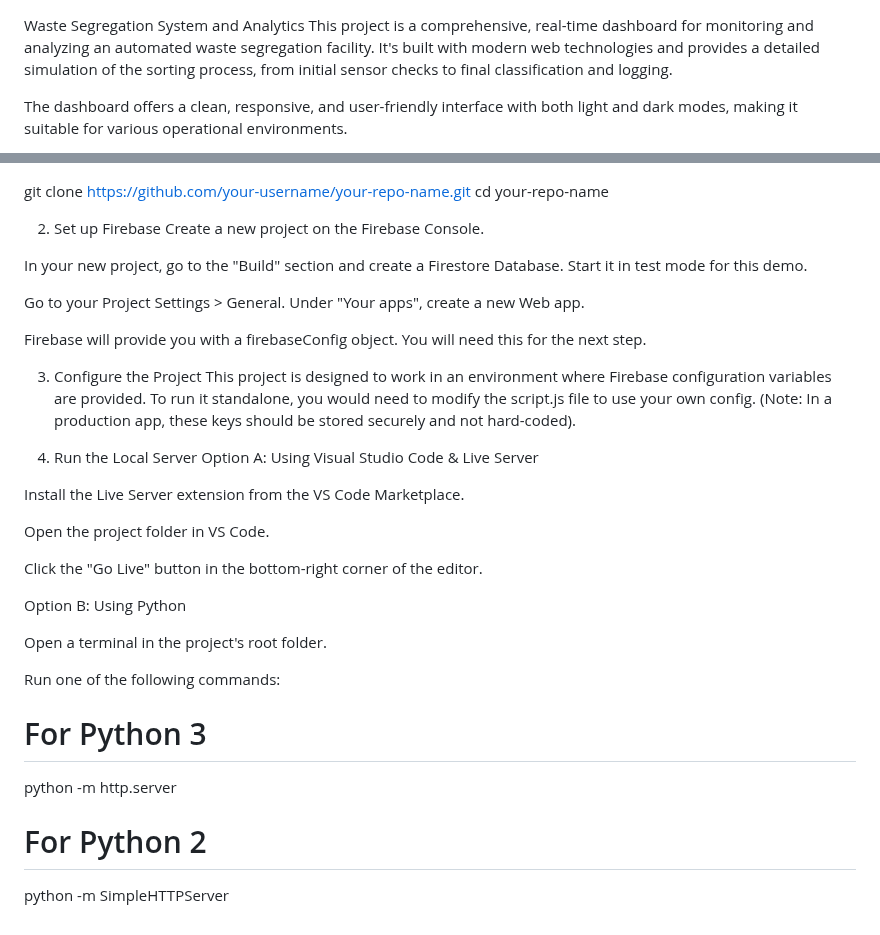
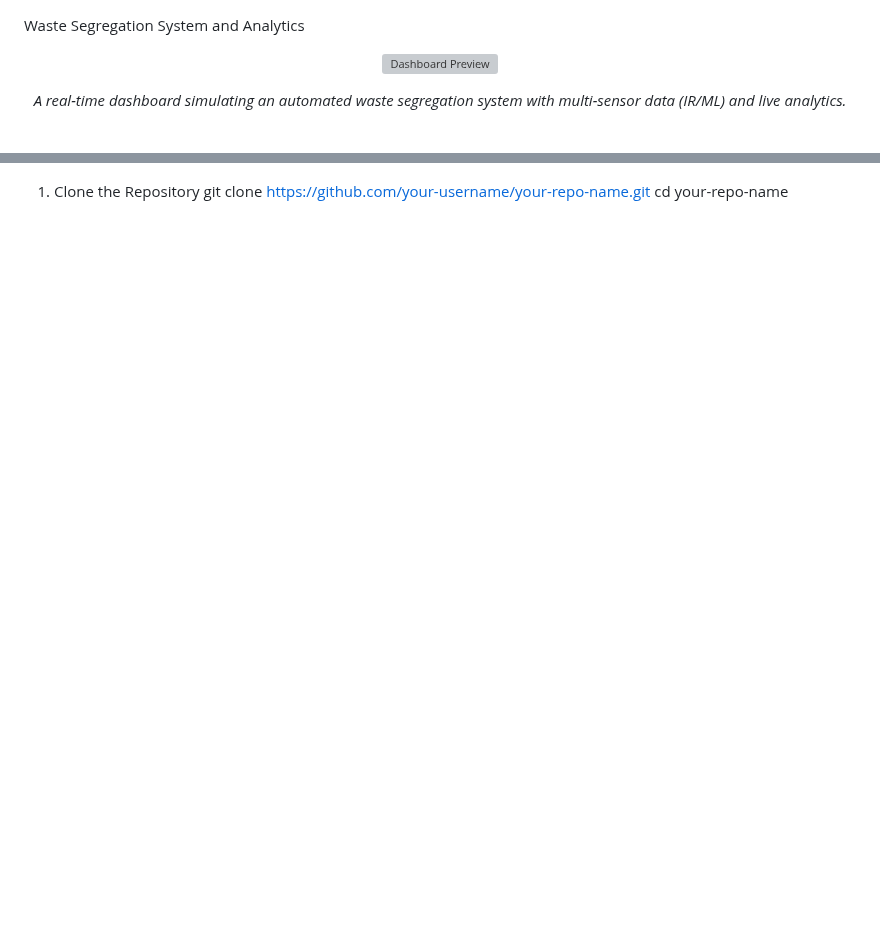
Before and after one commit to Sahil2430/Waste-Segregstion-System-and-Analytics, a Markdown page: readme.md, 2 parts joined by grey strips. Drawn GitHub-style; blank space fills up the shorter version; grey boxes are pictures that could not be loaded.

```diff
--- a/readme.md
+++ b/readme.md
@@ -1,5 +1,9 @@
 Waste Segregation System and Analytics
-This project is a comprehensive, real-time dashboard for monitoring and analyzing an automated waste segregation facility. It's built with modern web technologies and provides a detailed simulation of the sorting process, from initial sensor checks to final classification and logging.
+<p align="center">
+<img src="https-placeholder-for-dashboard-image.png" alt="Dashboard Preview" width="800"/>
+</p>
 
-The dashboard offers a clean, responsive, and user-friendly interface with both light and dark modes, making it suitable for various operational environments.
+<p align="center">
+<em>A real-time dashboard simulating an automated waste segregation system with multi-sensor data (IR/ML) and live analytics.</em>
+</p>
 
@@ -103,35 +103,2 @@ Open your terminal and run the following command:
 git clone [https://github.com/your-username/your-repo-name.git](https://github.com/your-username/your-repo-name.git)
 cd your-repo-name
-
-2. Set up Firebase
-Create a new project on the Firebase Console.
-
-In your new project, go to the "Build" section and create a Firestore Database. Start it in test mode for this demo.
-
-Go to your Project Settings > General. Under "Your apps", create a new Web app.
-
-Firebase will provide you with a firebaseConfig object. You will need this for the next step.
-
-3. Configure the Project
-This project is designed to work in an environment where Firebase configuration variables are provided. To run it standalone, you would need to modify the script.js file to use your own config. (Note: In a production app, these keys should be stored securely and not hard-coded).
-
-4. Run the Local Server
-Option A: Using Visual Studio Code & Live Server
-
-Install the Live Server extension from the VS Code Marketplace.
-
-Open the project folder in VS Code.
-
-Click the "Go Live" button in the bottom-right corner of the editor.
-
-Option B: Using Python
-
-Open a terminal in the project's root folder.
-
-Run one of the following commands:
-
-# For Python 3
-python -m http.server
-
-# For Python 2
-python -m SimpleHTTPServer
```
Also changed, not shown: other parts of readme.md (+50 -54 lines).
